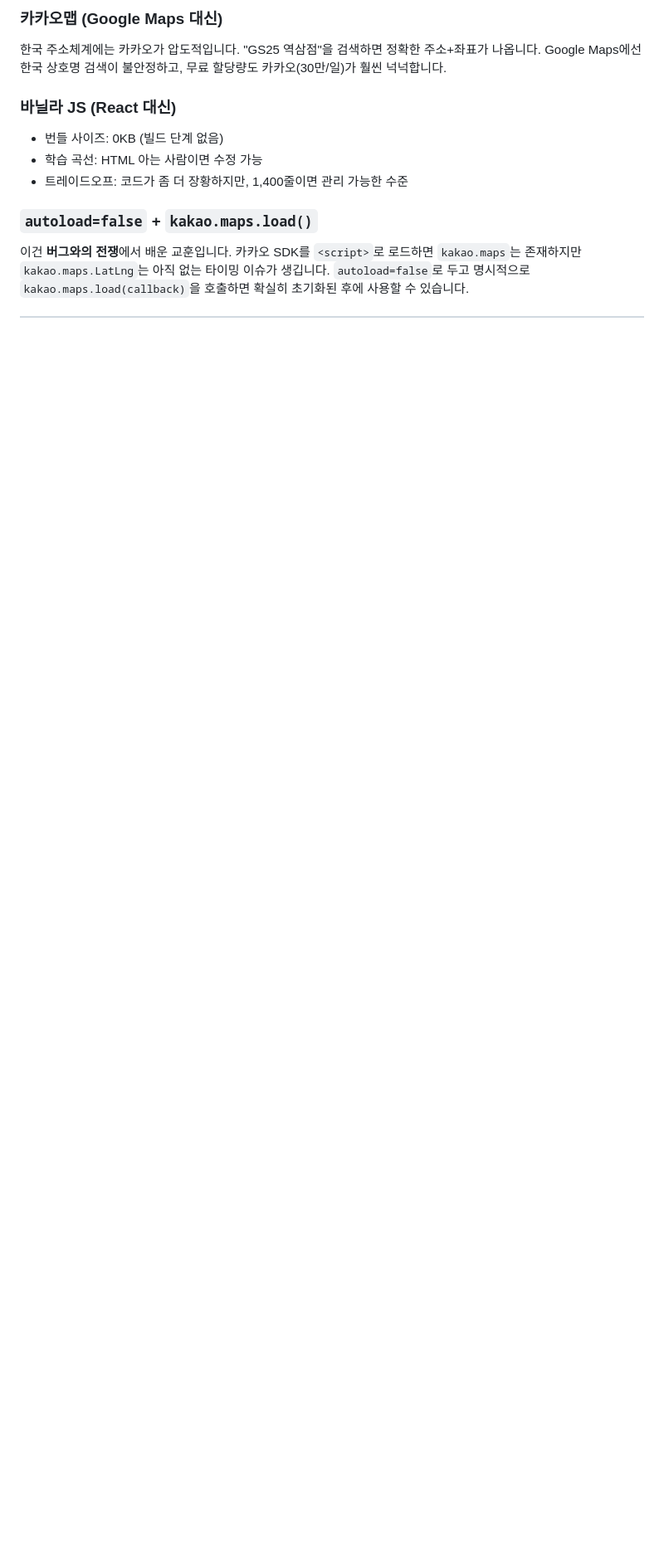
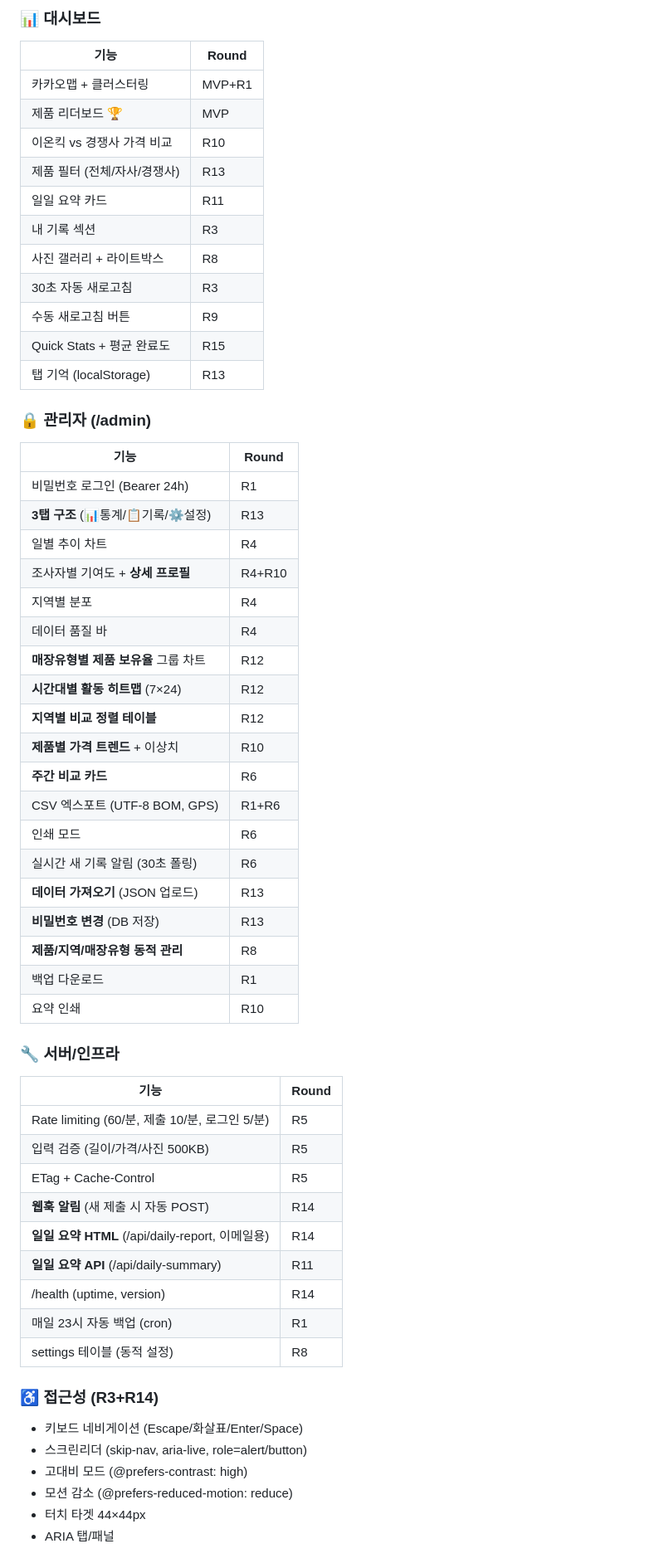
Before and after one commit to CryptoJELEE/gwangdong-market-survey, a Markdown page: FORJERRY.md, the part around one of its changes. Shown at 83% size. Rendered like a GitHub page; blank space fills up the shorter version.

```diff
--- a/FORJERRY.md
+++ b/FORJERRY.md
@@ -72,11 +85,60 @@ src/
 
-### 카카오맵 (Google Maps 대신)
-한국 주소체계에는 카카오가 압도적입니다. "GS25 역삼점"을 검색하면 정확한 주소+좌표가 나옵니다. Google Maps에선 한국 상호명 검색이 불안정하고, 무료 할당량도 카카오(30만/일)가 훨씬 넉넉합니다.
+### 📊 대시보드
+| 기능 | Round |
+|------|-------|
+| 카카오맵 + 클러스터링 | MVP+R1 |
+| 제품 리더보드 🏆 | MVP |
+| 이온킥 vs 경쟁사 가격 비교 | R10 |
+| 제품 필터 (전체/자사/경쟁사) | R13 |
+| 일일 요약 카드 | R11 |
+| 내 기록 섹션 | R3 |
+| 사진 갤러리 + 라이트박스 | R8 |
+| 30초 자동 새로고침 | R3 |
+| 수동 새로고침 버튼 | R9 |
+| Quick Stats + 평균 완료도 | R15 |
+| 탭 기억 (localStorage) | R13 |
 
-### 바닐라 JS (React 대신)
-- 번들 사이즈: 0KB (빌드 단계 없음)
-- 학습 곡선: HTML 아는 사람이면 수정 가능
-- 트레이드오프: 코드가 좀 더 장황하지만, 1,400줄이면 관리 가능한 수준
+### 🔒 관리자 (/admin)
+| 기능 | Round |
+|------|-------|
+| 비밀번호 로그인 (Bearer 24h) | R1 |
+| **3탭 구조** (📊통계/📋기록/⚙️설정) | R13 |
+| 일별 추이 차트 | R4 |
+| 조사자별 기여도 + **상세 프로필** | R4+R10 |
+| 지역별 분포 | R4 |
+| 데이터 품질 바 | R4 |
+| **매장유형별 제품 보유율** 그룹 차트 | R12 |
+| **시간대별 활동 히트맵** (7×24) | R12 |
+| **지역별 비교 정렬 테이블** | R12 |
+| **제품별 가격 트렌드** + 이상치 | R10 |
+| **주간 비교 카드** | R6 |
+| CSV 엑스포트 (UTF-8 BOM, GPS) | R1+R6 |
+| 인쇄 모드 | R6 |
+| 실시간 새 기록 알림 (30초 폴링) | R6 |
+| **데이터 가져오기** (JSON 업로드) | R13 |
+| **비밀번호 변경** (DB 저장) | R13 |
+| **제품/지역/매장유형 동적 관리** | R8 |
+| 백업 다운로드 | R1 |
+| 요약 인쇄 | R10 |
 
-### `autoload=false` + `kakao.maps.load()`
-이건 **버그와의 전쟁**에서 배운 교훈입니다. 카카오 SDK를 `<script>`로 로드하면 `kakao.maps`는 존재하지만 `kakao.maps.LatLng`는 아직 없는 타이밍 이슈가 생깁니다. `autoload=false`로 두고 명시적으로 `kakao.maps.load(callback)`을 호출하면 확실히 초기화된 후에 사용할 수 있습니다.
+### 🔧 서버/인프라
+| 기능 | Round |
+|------|-------|
+| Rate limiting (60/분, 제출 10/분, 로그인 5/분) | R5 |
+| 입력 검증 (길이/가격/사진 500KB) | R5 |
+| ETag + Cache-Control | R5 |
+| **웹훅 알림** (새 제출 시 자동 POST) | R14 |
+| **일일 요약 HTML** (/api/daily-report, 이메일용) | R14 |
+| **일일 요약 API** (/api/daily-summary) | R11 |
+| /health (uptime, version) | R14 |
+| 매일 23시 자동 백업 (cron) | R1 |
+| settings 테이블 (동적 설정) | R8 |
+
+### ♿ 접근성 (R3+R14)
+- 키보드 네비게이션 (Escape/화살표/Enter/Space)
+- 스크린리더 (skip-nav, aria-live, role=alert/button)
+- 고대비 모드 (@prefers-contrast: high)
+- 모션 감소 (@prefers-reduced-motion: reduce)
+- 터치 타겟 44×44px
+- ARIA 탭/패널
+
```
Also changed, not shown: other parts of FORJERRY.md (+79 -85 lines).
